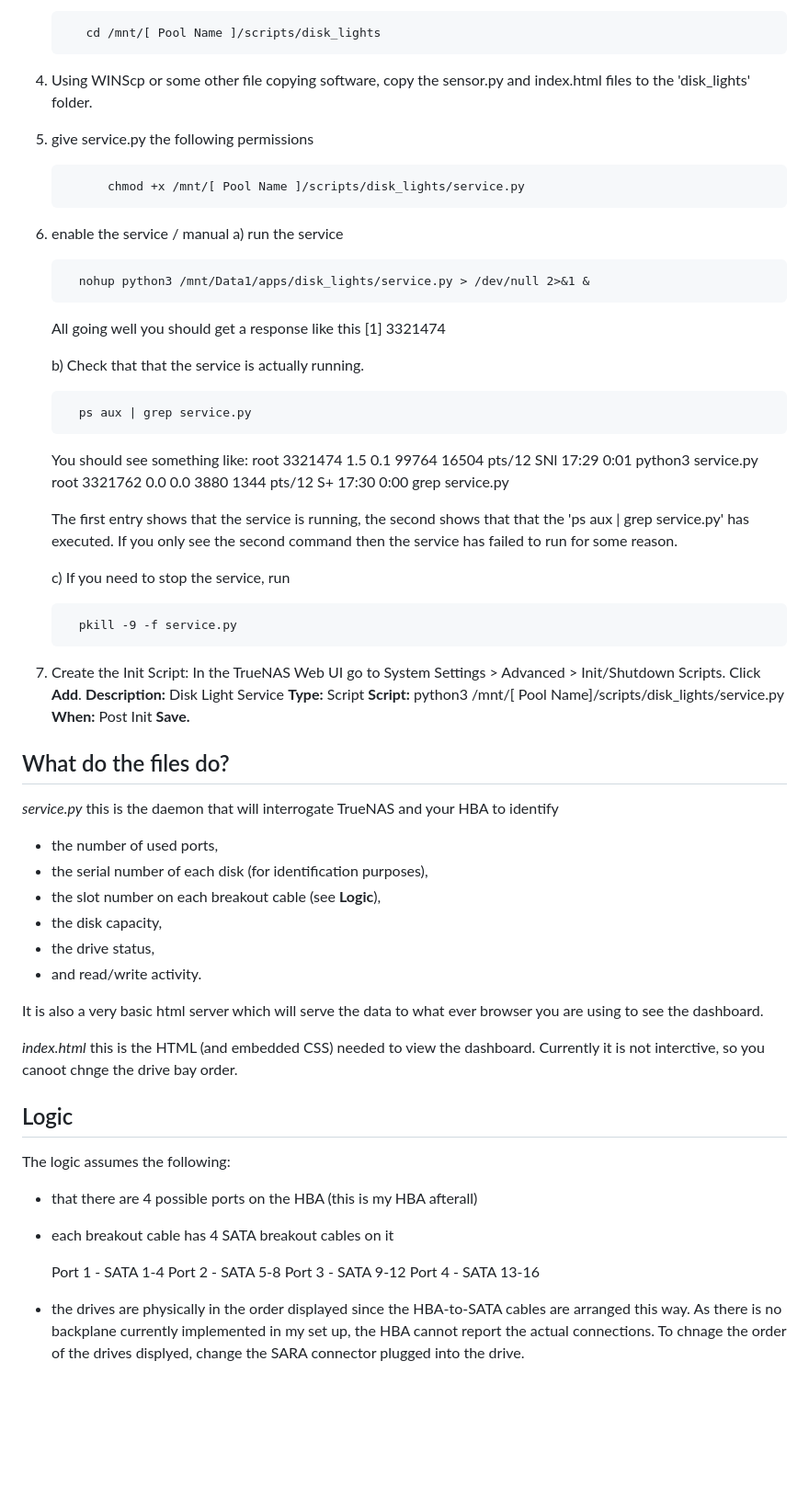
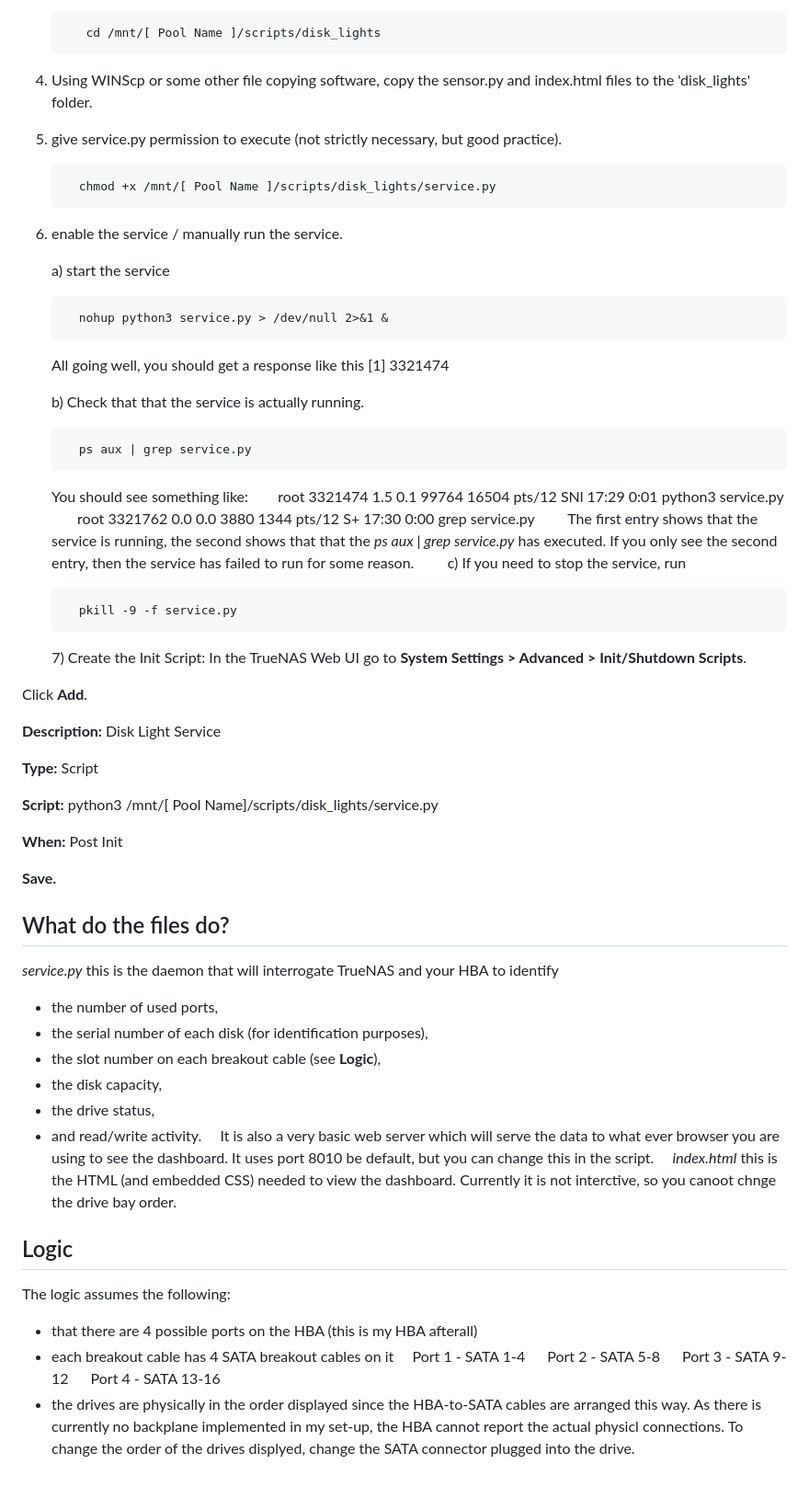
Before and after one commit to iamawumpas/TrueNAS_Scale_Drive-Bay_Dashboard, a Markdown page: README.md, the part around one of its changes. Shown at 92% size. Rendered like a GitHub page; blank space fills up the shorter version.

Commit message:
Revise README for clarity and correct typos
Updated README.md to enhance clarity and fix typos, including image updates and installation instructions.

```diff
--- a/README.md
+++ b/README.md
@@ -16,45 +37,56 @@ A dashboard to show my disk array arangement, status and activity
 
 5) Using WINScp or some other file copying software, copy the sensor.py and index.html files to the 'disk_lights' folder.
 
-6) give service.py the following permissions
+6) give service.py permission to execute (not strictly necessary, but good practice).
 
-             chmod +x /mnt/[ Pool Name ]/scripts/disk_lights/service.py
+         chmod +x /mnt/[ Pool Name ]/scripts/disk_lights/service.py
 
-8) enable the service / manual
-   a)  run the service
+8) enable the service / manually run the service.
 
-         nohup python3 /mnt/Data1/apps/disk_lights/service.py > /dev/null 2>&1 &
+   a) start the service
 
-   All going well you should get a response like this
-   [1] 3321474
+         nohup python3 service.py > /dev/null 2>&1 &
+
+      All going well, you should get a response like this
+      [1] 3321474
+
 
    b) Check that that the service is actually running.
 
          ps aux | grep service.py
 
-   You should see something like:
-   root     3321474  1.5  0.1  99764 16504 pts/12   SNl  17:29   0:01 python3 service.py
-   root     3321762  0.0  0.0   3880  1344 pts/12   S+   17:30   0:00 grep service.py
-
-   The first entry shows that the service is running, the second shows that that the 'ps aux | grep service.py' has executed. If you only see the second command then the service has failed to run for
+      You should see something like:
+   &emsp;
+   &emsp;root     3321474  1.5  0.1  99764 16504 pts/12   SNl  17:29   0:01 python3 service.py
+&emsp;
+   &emsp;root     3321762  0.0  0.0   3880  1344 pts/12   S+   17:30   0:00 grep service.py
+&emsp;
+&emsp;
+   The first entry shows that the service is running, the second shows that that the *ps aux | grep service.py* has executed. If you only see the second entry, then the service has failed to run for
    some reason.
-
+&emsp;
+&emsp;
    c) If you need to stop the service, run
 
          pkill -9 -f service.py
+&emsp;
+&emsp;
+7) Create the Init Script: In the TrueNAS Web UI
+   go to **System Settings > Advanced > Init/Shutdown Scripts**.
 
+   Click **Add**.
 
+   **Description:** Disk Light Service
 
-7) Create the Init Script: In the TrueNAS Web UI
-    go to System Settings > Advanced > Init/Shutdown Scripts.
-    Click **Add**.
-    **Description:** Disk Light Service
-    **Type:** Script
-    **Script:** python3 /mnt/[ Pool Name]/scripts/disk_lights/service.py
-    **When:** Post Init
-    **Save.**
+   **Type:** Script
 
+   **Script:** python3 /mnt/[ Pool Name]/scripts/disk_lights/service.py
 
+   **When:** Post Init
+
+   **Save.**
+&emsp;
+&emsp;
 ## What do the files do?
 *service.py*
 this is the daemon that will interrogate TrueNAS and your HBA to identify
@@ -64,19 +96,19 @@ this is the daemon that will interrogate TrueNAS and your HBA to identify
 - the disk capacity,
 - the drive status,
 - and read/write activity.
-
-It is also a very basic html server which will serve the data to what ever browser you are using to see the dashboard.
-
+&emsp;
+It is also a very basic web server which will serve the data to what ever browser you are using to see the dashboard. It uses port 8010 be default, but you can change this in the script.
+&emsp;
 *index.html*
 this is the HTML (and embedded CSS) needed to view the dashboard.
 Currently it is not interctive, so you canoot chnge the drive bay order.
-
-
+&emsp;
+&emsp;
 ## Logic
 The logic assumes the following:
 - that there are 4 possible ports on the HBA (this is my HBA afterall)
 - each breakout cable has 4 SATA breakout cables on it
-
-   Port 1 - SATA 1-4      Port 2 - SATA 5-8      Port 3 - SATA 9-12      Port 4 - SATA 13-16
-
-- the drives are physically in the order displayed since the HBA-to-SATA cables are arranged this way. As there is no backplane currently implemented in my set up, the HBA cannot report the actual connections. To chnage the order of the drives displyed, change the SARA connector plugged into the drive.
+&emsp;
+   Port 1 - SATA 1-4&emsp;&emsp;Port 2 - SATA 5-8&emsp;&emsp;Port 3 - SATA 9-12&emsp;&emsp;Port 4 - SATA 13-16
+&emsp;
+- the drives are physically in the order displayed since the HBA-to-SATA cables are arranged this way. As there is currently no backplane implemented in my set-up, the HBA cannot report the actual physicl connections. To change the order of the drives displyed, change the SATA connector plugged into the drive.
```
Also changed, not shown: other parts of README.md (+24 -3 lines).
